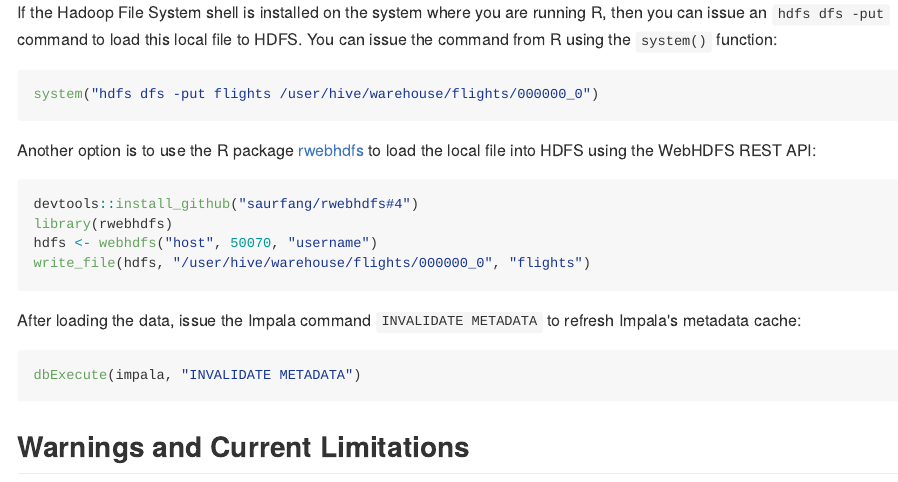
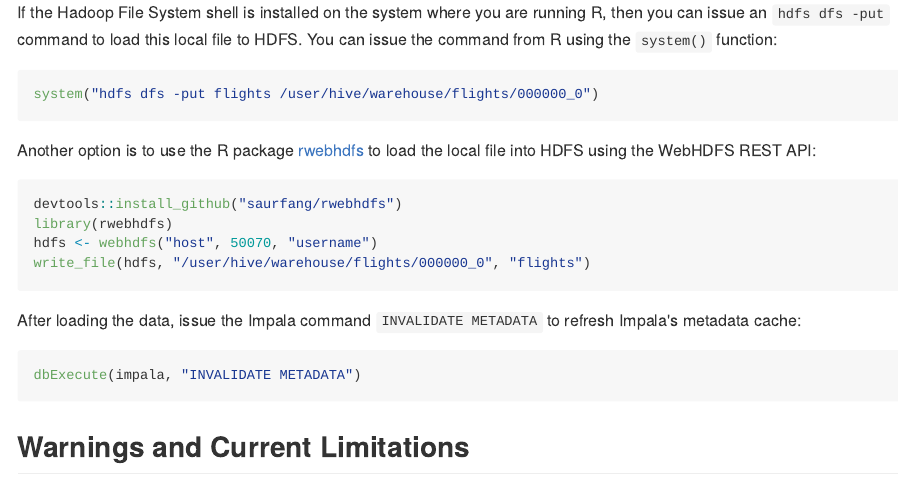
Before and after one commit to ianmcook/implyr, an R Markdown document (README.Rmd): the page in a window 1100 px wide, from 7300 px down. The pictures show the output file README.md that the author committed with the source, drawn offline in the style of GitHub; long lines of code are wrapped; badge pictures from the web are left out.

Commit message:
rwebhdfs pull request #4 is merged

````diff
--- a/README.Rmd
+++ b/README.Rmd
@@ -332,7 +332,7 @@ system("hdfs dfs -put flights /user/hive/warehouse/flights/000000_0")
 Another option is to use the R package [rwebhdfs](https://github.com/saurfang/rwebhdfs) to load the local file into HDFS using the WebHDFS REST API:
 
 ```{r, eval=FALSE}
-devtools::install_github("saurfang/rwebhdfs#4")
+devtools::install_github("saurfang/rwebhdfs")
 library(rwebhdfs)
 hdfs <- webhdfs("host", 50070, "username")
 write_file(hdfs, "/user/hive/warehouse/flights/000000_0", "flights")
````
Also changed, not shown: README.md.
